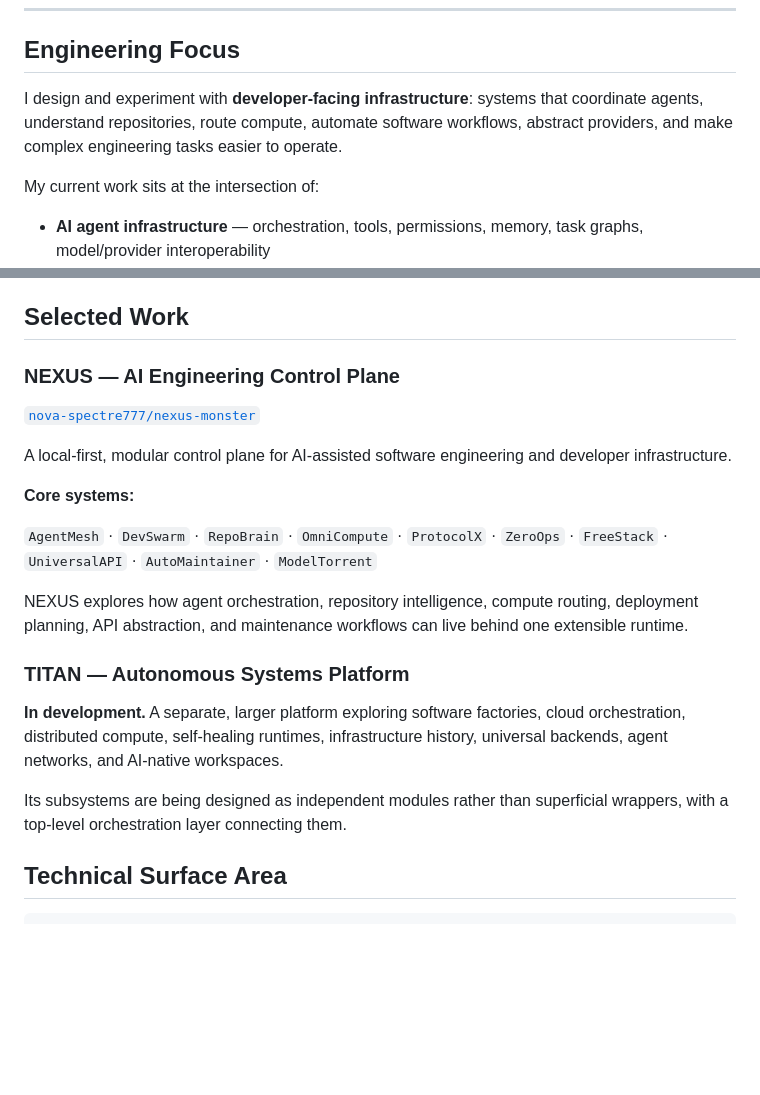
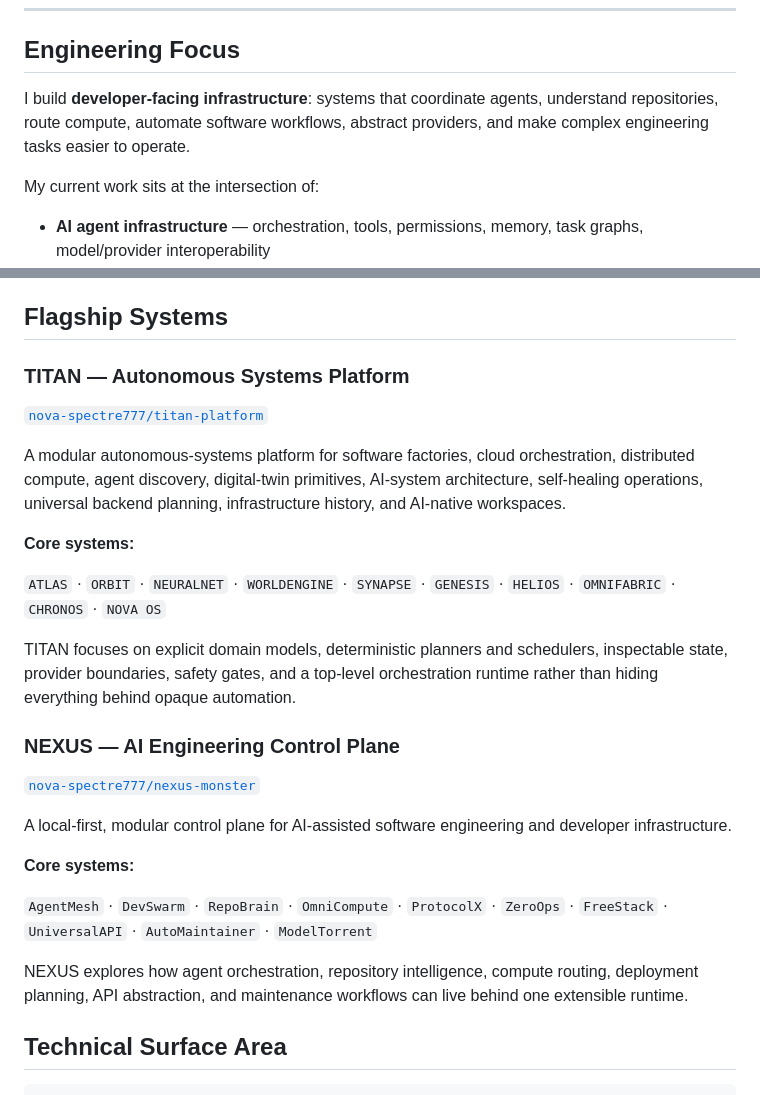
Before and after one commit to nova-spectre777/nova-spectre777, a Markdown page: README.md, 2 parts joined by grey strips. Drawn GitHub-style; blank space fills up the shorter version.

Commit message:
docs: promote TITAN to live flagship project

```diff
--- a/README.md
+++ b/README.md
@@ -14,7 +14,7 @@
 
 ## Engineering Focus
 
-I design and experiment with **developer-facing infrastructure**: systems that coordinate agents, understand repositories, route compute, automate software workflows, abstract providers, and make complex engineering tasks easier to operate.
+I build **developer-facing infrastructure**: systems that coordinate agents, understand repositories, route compute, automate software workflows, abstract providers, and make complex engineering tasks easier to operate.
 
 My current work sits at the intersection of:
 
@@ -25,7 +25,19 @@ My current work sits at the intersection of:
 - **Automation & operations** — self-hosted workflows, maintenance systems, infrastructure planning, reproducible execution
 - **Open protocols** — MCP/A2A-style integrations, adapter layers, structured tool calling, interoperability boundaries
 
-## Selected Work
+## Flagship Systems
+
+### TITAN — Autonomous Systems Platform
+
+[`nova-spectre777/titan-platform`](https://github.com/nova-spectre777/titan-platform)
+
+A modular autonomous-systems platform for software factories, cloud orchestration, distributed compute, agent discovery, digital-twin primitives, AI-system architecture, self-healing operations, universal backend planning, infrastructure history, and AI-native workspaces.
+
+**Core systems:**
+
+`ATLAS` · `ORBIT` · `NEURALNET` · `WORLDENGINE` · `SYNAPSE` · `GENESIS` · `HELIOS` · `OMNIFABRIC` · `CHRONOS` · `NOVA OS`
+
+TITAN focuses on explicit domain models, deterministic planners and schedulers, inspectable state, provider boundaries, safety gates, and a top-level orchestration runtime rather than hiding everything behind opaque automation.
 
 ### NEXUS — AI Engineering Control Plane
 
@@ -38,12 +50,6 @@ A local-first, modular control plane for AI-assisted software engineering and de
 `AgentMesh` · `DevSwarm` · `RepoBrain` · `OmniCompute` · `ProtocolX` · `ZeroOps` · `FreeStack` · `UniversalAPI` · `AutoMaintainer` · `ModelTorrent`
 
 NEXUS explores how agent orchestration, repository intelligence, compute routing, deployment planning, API abstraction, and maintenance workflows can live behind one extensible runtime.
-
-### TITAN — Autonomous Systems Platform
-
-**In development.** A separate, larger platform exploring software factories, cloud orchestration, distributed compute, self-healing runtimes, infrastructure history, universal backends, agent networks, and AI-native workspaces.
-
-Its subsystems are being designed as independent modules rather than superficial wrappers, with a top-level orchestration layer connecting them.
 
 ## Technical Surface Area
 
```
